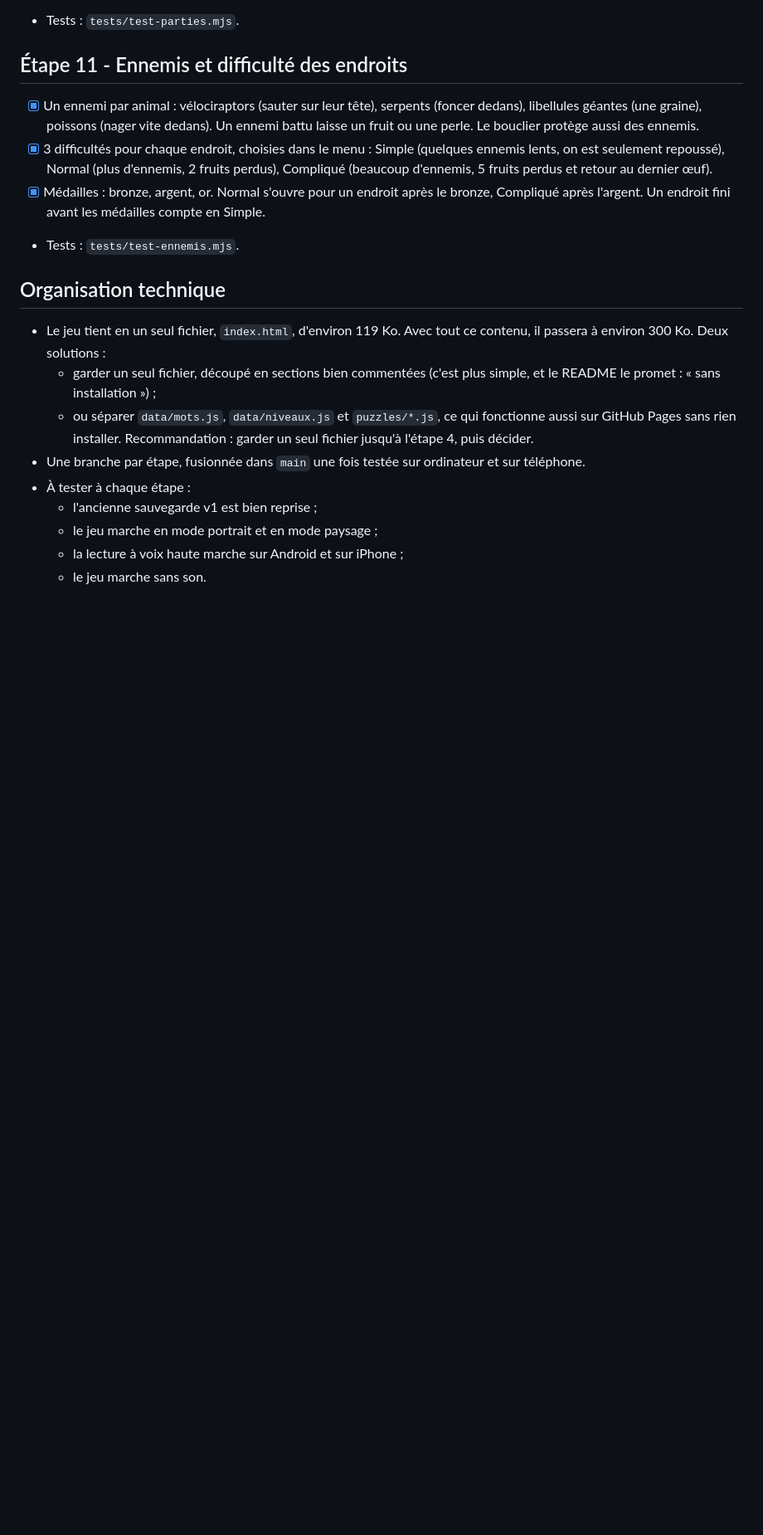
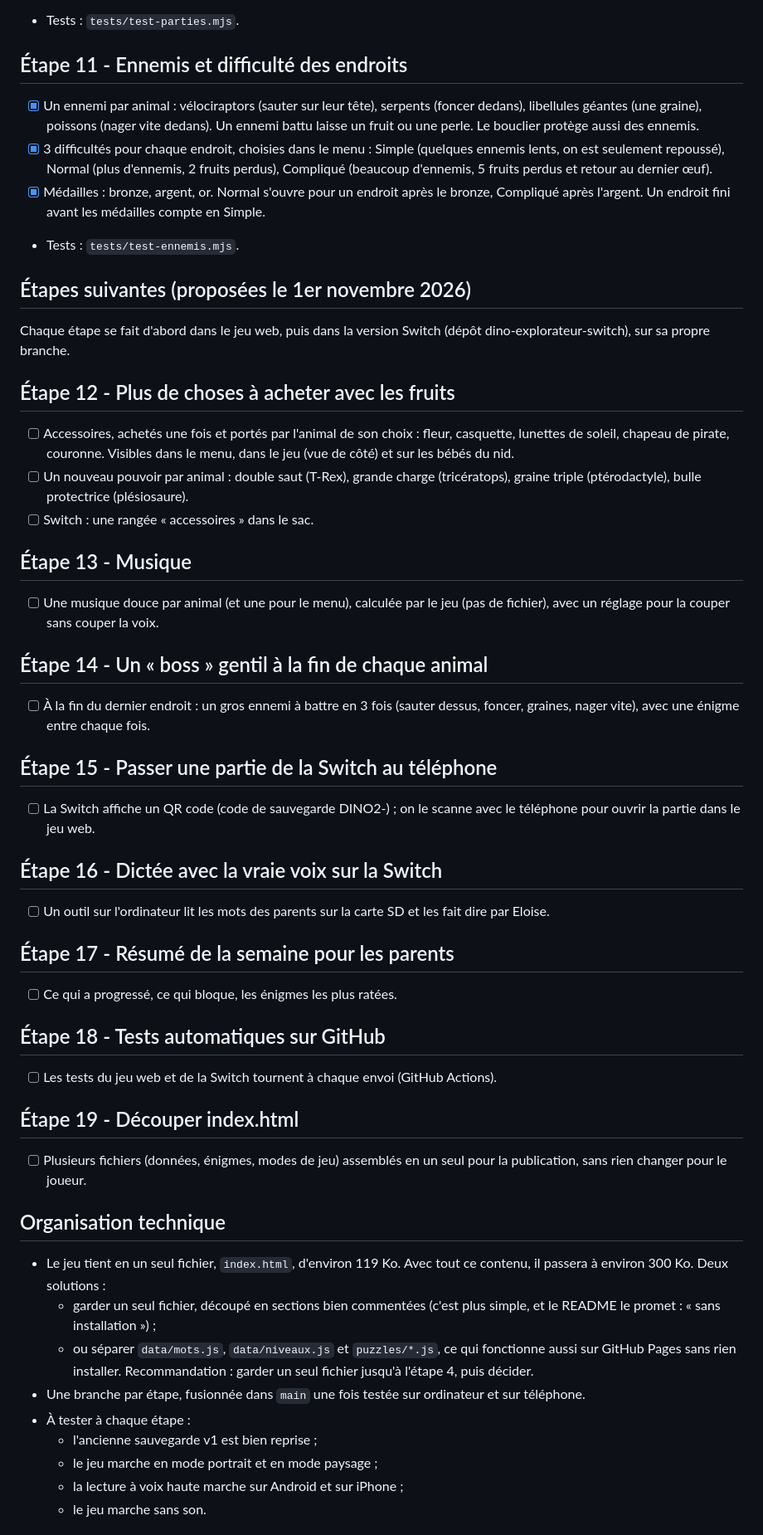
Before and after one commit to bitoman81/jeuDinoLyvio, a Markdown page: PLAN.md, the part around one of its changes. Shown at 83% size. Rendered like a GitHub page; blank space fills up the shorter version.

Commit message:
Plan : étapes 12 à 19 (boutique, musique, boss, QR code, dictée, résumé, tests, découpage)
Co-Authored-By: Claude Opus 5.5 <noreply@anthropic.com>
Claude-Session: https://claude.ai/code/session_01FssaFMhrNbA12ViPo5b1DX

```diff
--- a/PLAN.md
+++ b/PLAN.md
@@ -224,6 +224,35 @@ Sources : projet nx-spa (github.com/BernardoGiordano/nx-spa), nx.js (github.com/
 - [x] Médailles : bronze, argent, or. Normal s'ouvre pour un endroit après le bronze, Compliqué après l'argent. Un endroit fini avant les médailles compte en Simple.
 - Tests : `tests/test-ennemis.mjs`.
 
+## Étapes suivantes (proposées le 1er novembre 2026)
+Chaque étape se fait d'abord dans le jeu web, puis dans la version Switch (dépôt dino-explorateur-switch), sur sa propre branche.
+
+## Étape 12 - Plus de choses à acheter avec les fruits
+- [ ] Accessoires, achetés une fois et portés par l'animal de son choix : fleur, casquette, lunettes de soleil, chapeau de pirate, couronne. Visibles dans le menu, dans le jeu (vue de côté) et sur les bébés du nid.
+- [ ] Un nouveau pouvoir par animal : double saut (T-Rex), grande charge (tricératops), graine triple (ptérodactyle), bulle protectrice (plésiosaure).
+- [ ] Switch : une rangée « accessoires » dans le sac.
+
+## Étape 13 - Musique
+- [ ] Une musique douce par animal (et une pour le menu), calculée par le jeu (pas de fichier), avec un réglage pour la couper sans couper la voix.
+
+## Étape 14 - Un « boss » gentil à la fin de chaque animal
+- [ ] À la fin du dernier endroit : un gros ennemi à battre en 3 fois (sauter dessus, foncer, graines, nager vite), avec une énigme entre chaque fois.
+
+## Étape 15 - Passer une partie de la Switch au téléphone
+- [ ] La Switch affiche un QR code (code de sauvegarde DINO2-) ; on le scanne avec le téléphone pour ouvrir la partie dans le jeu web.
+
+## Étape 16 - Dictée avec la vraie voix sur la Switch
+- [ ] Un outil sur l'ordinateur lit les mots des parents sur la carte SD et les fait dire par Eloise.
+
+## Étape 17 - Résumé de la semaine pour les parents
+- [ ] Ce qui a progressé, ce qui bloque, les énigmes les plus ratées.
+
+## Étape 18 - Tests automatiques sur GitHub
+- [ ] Les tests du jeu web et de la Switch tournent à chaque envoi (GitHub Actions).
+
+## Étape 19 - Découper index.html
+- [ ] Plusieurs fichiers (données, énigmes, modes de jeu) assemblés en un seul pour la publication, sans rien changer pour le joueur.
+
 ## Organisation technique
 
 - Le jeu tient en un seul fichier, `index.html`, d'environ 119 Ko. Avec tout ce contenu, il passera à environ 300 Ko. Deux solutions :
```
Also changed, not shown: other parts of PLAN.md (+8 -0 lines).
